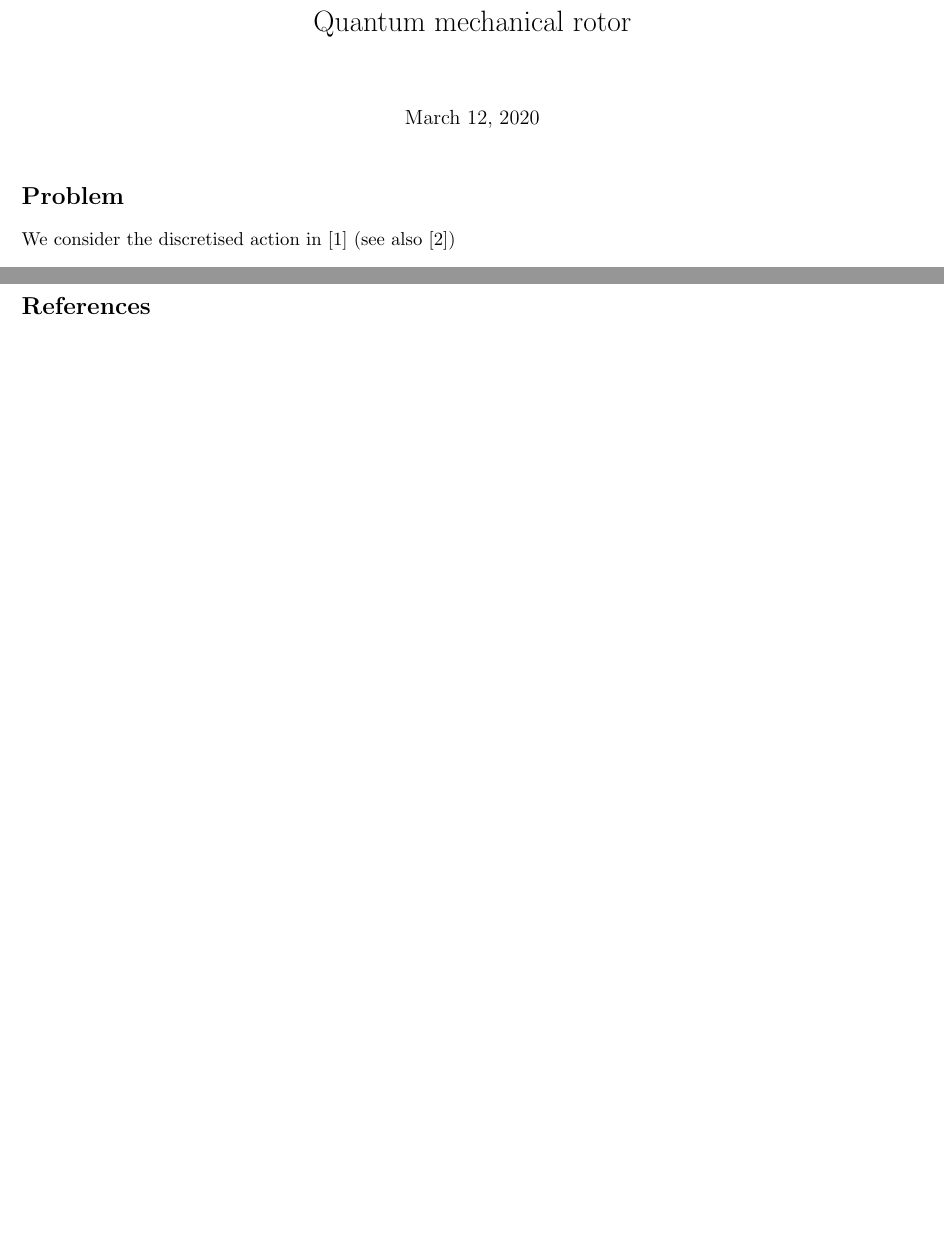
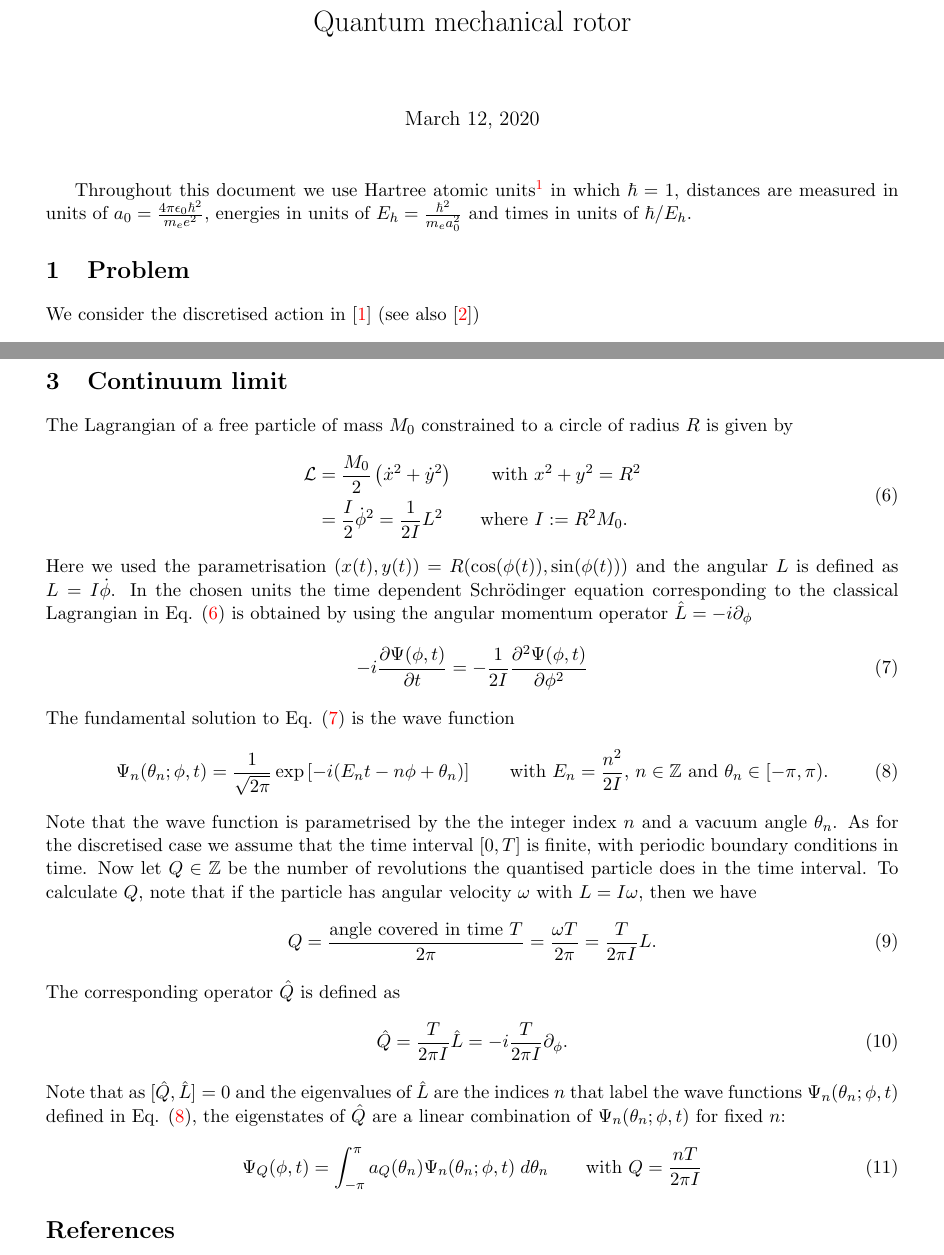
Before and after one commit to eikehmueller/mlmcpathintegral, a LaTeX document (quantum/doc/rotor.tex): two parts of pages 1 and 3 of 3, joined at a grey line, cut so that both start at the same text, the shorter picture padded with empty space. Compiled offline with pdfLaTeX.

Commit message:
Started discussion of continuum limit

```diff
--- a/quantum/doc/rotor.tex
+++ b/quantum/doc/rotor.tex
@@ -1,11 +1,13 @@
 \documentclass[11pt]{article}
 \usepackage{amssymb,amsmath}
-\usepackage[cm]{fullpage}
+\usepackage[margin=2cm]{geometry}
+\usepackage[colorlinks,bookmarksopen,bookmarksnumbered,citecolor=red,urlcolor=red]{hyperref}
 \renewcommand{\vec}[1]{\boldsymbol{#1}}
 \title{Quantum mechanical rotor}
 \begin{document}
 \maketitle
-\section*{Problem}
+Throughout this document we use Hartree atomic units\footnote{\url{https://en.wikipedia.org/wiki/Hartree_atomic_units}} in which $\hbar=1$, distances are measured in units of $a_0=\frac{4\pi\epsilon_0\hbar^2}{m_e e^2}$, energies in units of $E_h=\frac{\hbar^2}{m_ea_0^2}$ and times in units of $\hbar/E_h$.
+\section{Problem}
 We consider the discretised action in \cite{Ammon2016} (see also \cite{Bietenholz1997})
 \begin{equation}
 S[\phi] = \frac{I}{a}\sum_{i=0}^{d-1} \left(
@@ -90,6 +92,36 @@ Since $\sin^2(\psi/2)$ is a montonously increasing function of $\psi$, we have t
   \item Accept this sample with the probability $p_\sigma(\hat{\psi})/q_\sigma(\hat{\psi})$. Otherwise, continue with Step 1 (and repeat until a sample is accepted).
 \end{enumerate}
 The points $\psi_i$ should probably be chosen such that they are clustered closer together where the slope of $\sin^2(\psi/2)$ is large. This will ensure that the ratio $p_\sigma(\psi)/q_\sigma(\psi)$ is not too far from one, i.e. we accept as many points as possible.
+\section{Continuum limit}
+The Lagrangian of a free particle of mass $M_0$ constrained to a circle of radius $R$ is given by
+\begin{equation}
+\begin{aligned}
+  \mathcal{L} &= \frac{M_0}{2}\left(\dot{x}^2+\dot{y}^2\right)\qquad\text{with $x^2+y^2=R^2$}\\
+&= \frac{I}{2}\dot{\phi}^2=\frac{1}{2I} L^2 \qquad{\text{where $I:=R^2M_0$}}.
+\end{aligned}
+\label{eqn:Lagrangian_classical}
+\end{equation}
+Here we used the parametrisation $(x(t),y(t))=R(\cos(\phi(t)),\sin(\phi(t)))$ and the angular $L$ is defined as $L=I\dot{\phi}$. In the chosen units the time dependent Schr\"{o}dinger equation corresponding to the classical Lagrangian in Eq. \eqref{eqn:Lagrangian_classical} is obtained by using the angular momentum operator $\hat{L}=-i\partial_\phi$
+\begin{equation}
+  -i\frac{\partial{\Psi(\phi,t)}}{\partial t} = -\frac{1}{2I} \frac{\partial^2\Psi(\phi,t)}{\partial \phi^2}\label{eqn:Schroedinger}
+\end{equation}
+The fundamental solution to Eq. \eqref{eqn:Schroedinger} is the wave function
+\begin{equation}
+  \Psi_{n}(\theta_n;\phi,t) = \frac{1}{\sqrt{2\pi}} \exp\left[-i(E_n t-n\phi+\theta_n)\right]
+  \qquad\text{with $E_n=\frac{n^2}{2I}$, $n\in\mathbb{Z}$ and $\theta_n\in [-\pi,\pi)$}.\label{eqn:fundamental_solution}
+\end{equation}
+Note that the wave function is parametrised by the the integer index $n$ and a vacuum angle $\theta_n$. As for the discretised case we assume that the time interval $[0,T]$ is finite, with periodic boundary conditions in time. Now let $Q\in\mathbb{Z}$ be the number of revolutions the quantised particle does in the time interval. To calculate $Q$, note that if the particle has angular velocity $\omega$ with $L=I\omega$, then we have
+\begin{equation}
+Q = \frac{\text{angle covered in time $T$}}{2\pi} = \frac{\omega T}{2\pi} = \frac{T}{2\pi I}L.
+\end{equation}
+The corresponding operator $\hat{Q}$ is defined as
+\begin{equation}
+\hat{Q} = \frac{T}{2\pi I}\hat{L} = -i\frac{T}{2\pi I}\partial_\phi.
+\end{equation}
+Note that as $[\hat{Q},\hat{L}]=0$ and the eigenvalues of $\hat{L}$ are the indices $n$ that label the wave functions $\Psi_n(\theta_n;\phi,t)$ defined in Eq. \eqref{eqn:fundamental_solution}, the eigenstates of $\hat{Q}$ are a linear combination of $\Psi_n(\theta_n;\phi,t)$ for fixed $n$:
+\begin{equation}
+  \Psi_Q(\phi,t) = \int_{-\pi}^{\pi} a_Q(\theta_n)\Psi_n(\theta_n;\phi,t)\;d\theta_n\qquad\text{with $Q=\frac{nT}{2\pi I}$}
+\end{equation}
 \bibliographystyle{unsrt}
 \bibliography{rotor}
 \end{document}
```
Also changed, not shown: quantum/doc/rotor.tex (2 more changed lines).
